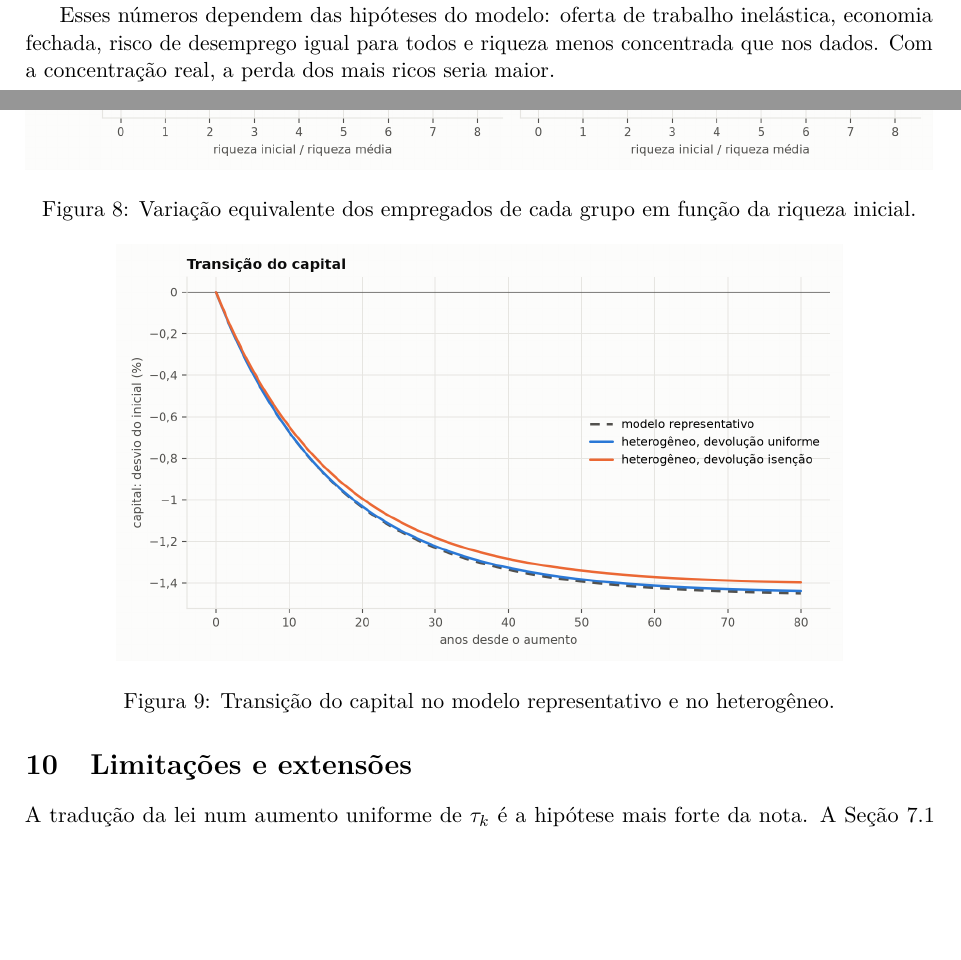
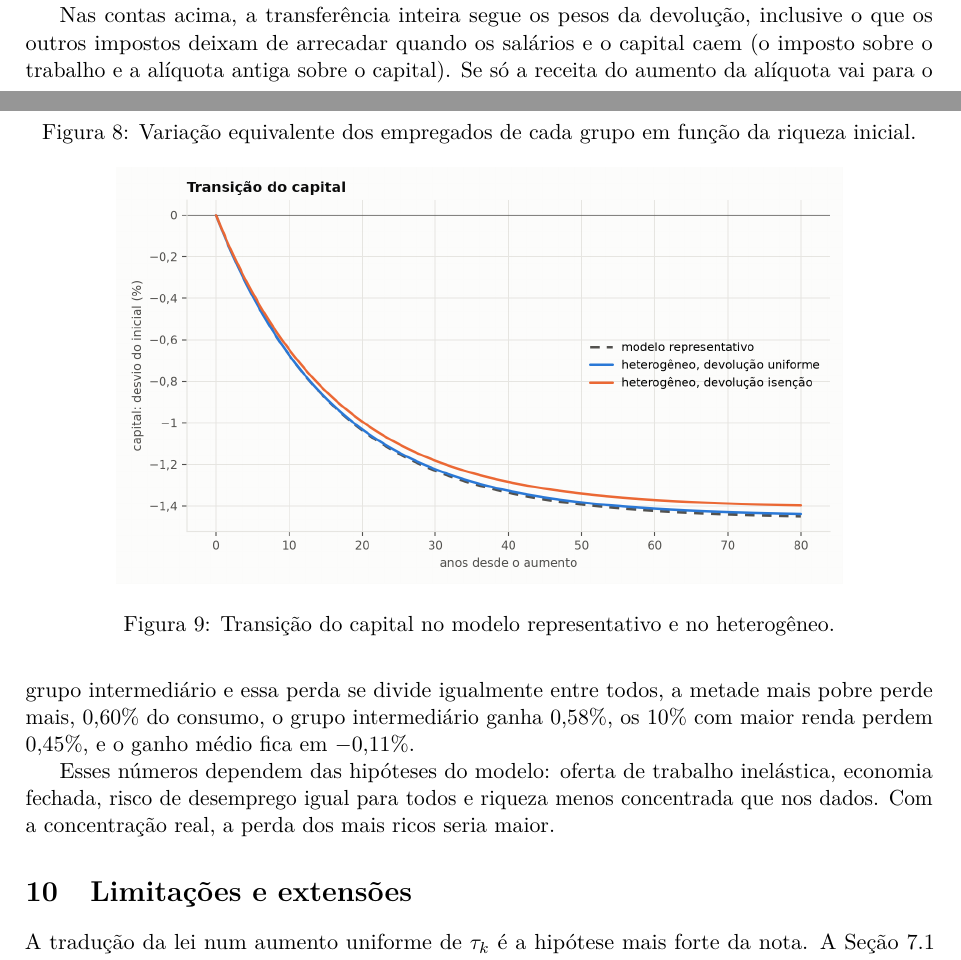
Before and after one commit to JoseUfscar/Economics, a LaTeX paper (Economia-Aplicada/Econometria/Python/macroeconomia/Politicas/Lei-15270/equilibrio_geral/nota_tecnica.tex): two parts of pages 13 and 14 of 16, joined at a grey line, cut at the place of the change, the shorter picture padded with empty space. Compiled offline with pdfLaTeX.

Commit message:
Aiyagari: variante em que só a receita nova segue os pesos da isenção
Se só a receita do aumento da alíquota vai para o grupo intermediário e
o que os outros impostos deixam de arrecadar se divide igualmente, a
metade mais pobre perde 0,60% do consumo, o grupo intermediário ganha
0,58% e os 10% com maior renda perdem 0,45%. É a regra do ABM sem
leiloeiro. CSV refeito (as linhas antigas não mudam), parágrafo na nota
técnica e no README, PDF recompilado.

Co-Authored-By: Claude Opus 5.5 <noreply@anthropic.com>
Claude-Session: https://claude.ai/code/session_01AA6JanifLRmMasHB2akg5Z

```diff
--- a/Economia-Aplicada/Econometria/Python/macroeconomia/Politicas/Lei-15270/equilibrio_geral/nota_tecnica.tex
+++ b/Economia-Aplicada/Econometria/Python/macroeconomia/Politicas/Lei-15270/equilibrio_geral/nota_tecnica.tex
@@ -777,6 +777,14 @@ quando toda a receita nova vai para o grupo intermediário), o grupo
 intermediário ganha 0,35\%, os 10\% com maior renda perdem 0,42\%, e o ganho
 médio fica em zero.
 
+Nas contas acima, a transferência inteira segue os pesos da devolução,
+inclusive o que os outros impostos deixam de arrecadar quando os salários e o
+capital caem (o imposto sobre o trabalho e a alíquota antiga sobre o
+capital). Se só a receita do aumento da alíquota vai para o grupo
+intermediário e essa perda se divide igualmente entre todos, a metade mais
+pobre perde mais, 0,60\% do consumo, o grupo intermediário ganha 0,58\%, os
+10\% com maior renda perdem 0,45\%, e o ganho médio fica em $-0{,}11\%$.
+
 Esses números dependem das hipóteses do modelo: oferta de trabalho
 inelástica, economia fechada, risco de desemprego igual para todos e riqueza
 menos concentrada que nos dados. Com a concentração real, a perda dos mais
```
Also changed, not shown: Economia-Aplicada/Econometria/Python/macroeconomia/Politicas/Lei-15270/equilibrio_geral/resultados/ha_bem_estar.csv (+4 -0 lines), Economia-Aplicada/Econometria/Python/macroeconomia/Politicas/Lei-15270/equilibrio_geral/README.md, Economia-Aplicada/Econometria/Python/macroeconomia/Politicas/Lei-15270/equilibrio_geral/nota_tecnica.pdf.
